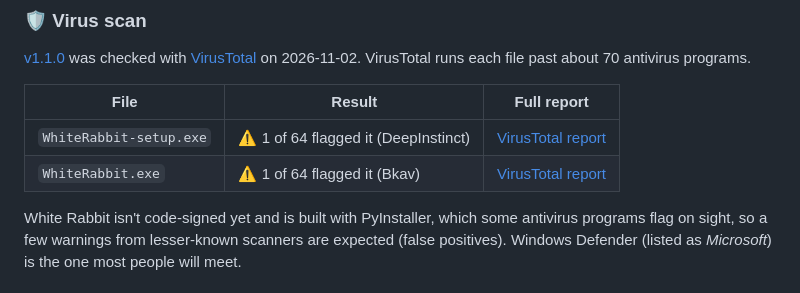
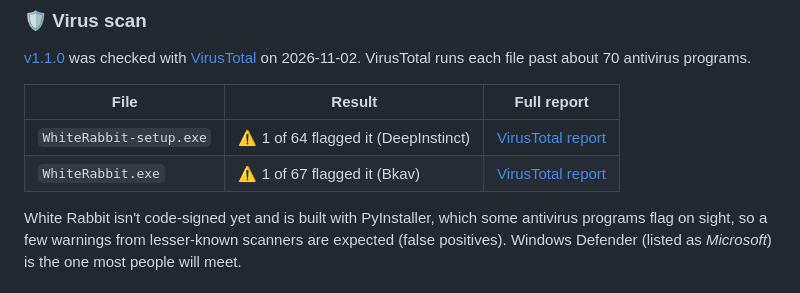
Before and after one commit to kingof9x/white-rabbit-framework-matrix, a Markdown page: README.md, the part around the change. Rendered like a GitHub page.

Commit message:
README: update virus scan results

```diff
--- a/README.md
+++ b/README.md
@@ -22,7 +22,7 @@ The newest version is on the [Releases](https://github.com/kingof9x/white-rabbit
 | File | Result | Full report |
 | --- | --- | --- |
 | `WhiteRabbit-setup.exe` | ⚠️ 1 of 64 flagged it (DeepInstinct) | [VirusTotal report](https://www.virustotal.com/gui/file/4f310111d1fb5c56dac3caa653b12b2348e0c8147b835d147d4990b7b51d76bc) |
-| `WhiteRabbit.exe` | ⚠️ 1 of 64 flagged it (Bkav) | [VirusTotal report](https://www.virustotal.com/gui/file/1d834461de484b9d2cc41b07091ce2a93c2656489fc3363b977f9a0c79ff4159) |
+| `WhiteRabbit.exe` | ⚠️ 1 of 67 flagged it (Bkav) | [VirusTotal report](https://www.virustotal.com/gui/file/1d834461de484b9d2cc41b07091ce2a93c2656489fc3363b977f9a0c79ff4159) |
 
 White Rabbit isn't code-signed yet and is built with PyInstaller, which some antivirus
 programs flag on sight, so a few warnings from lesser-known scanners are expected (false
```
